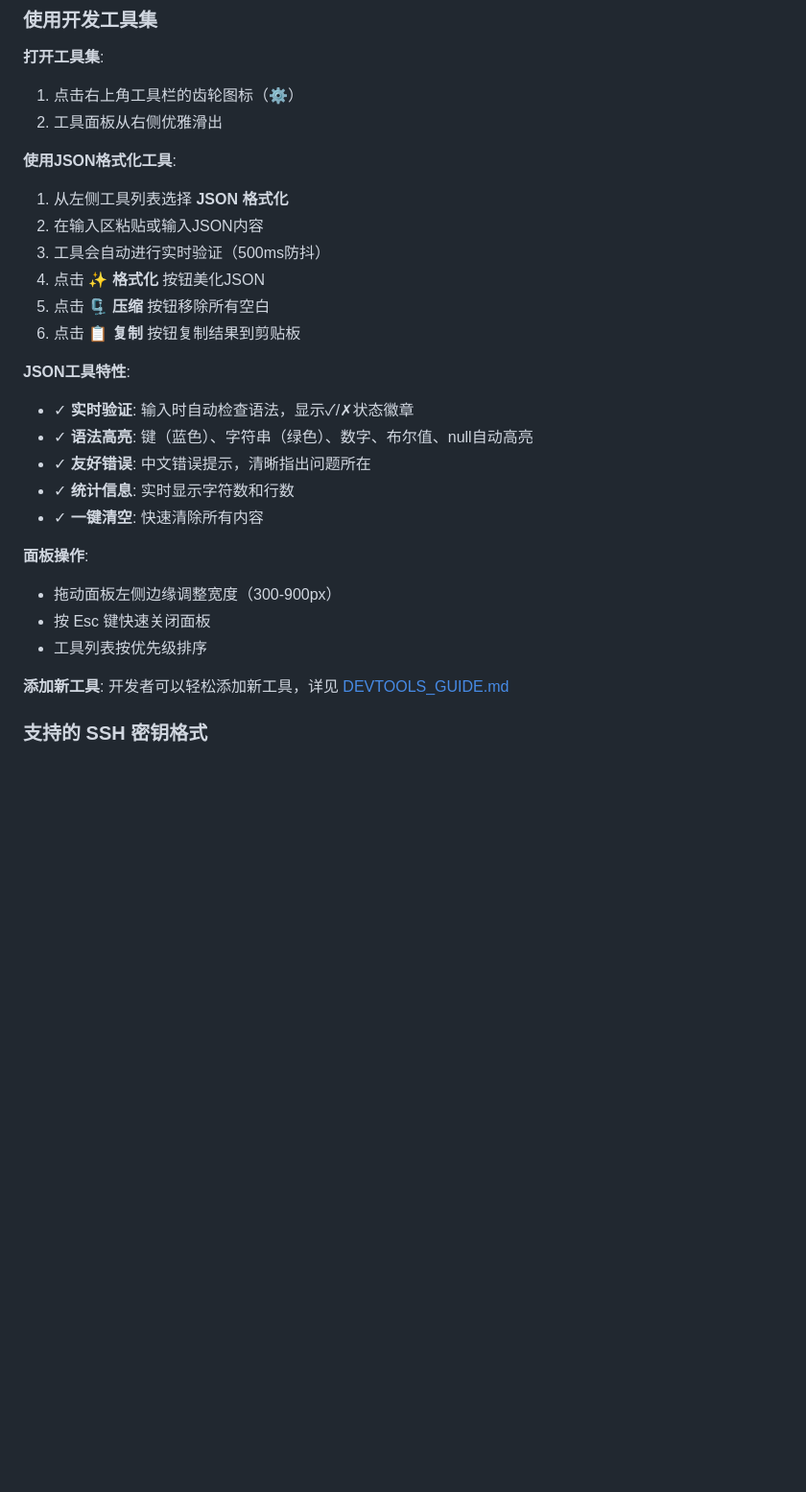
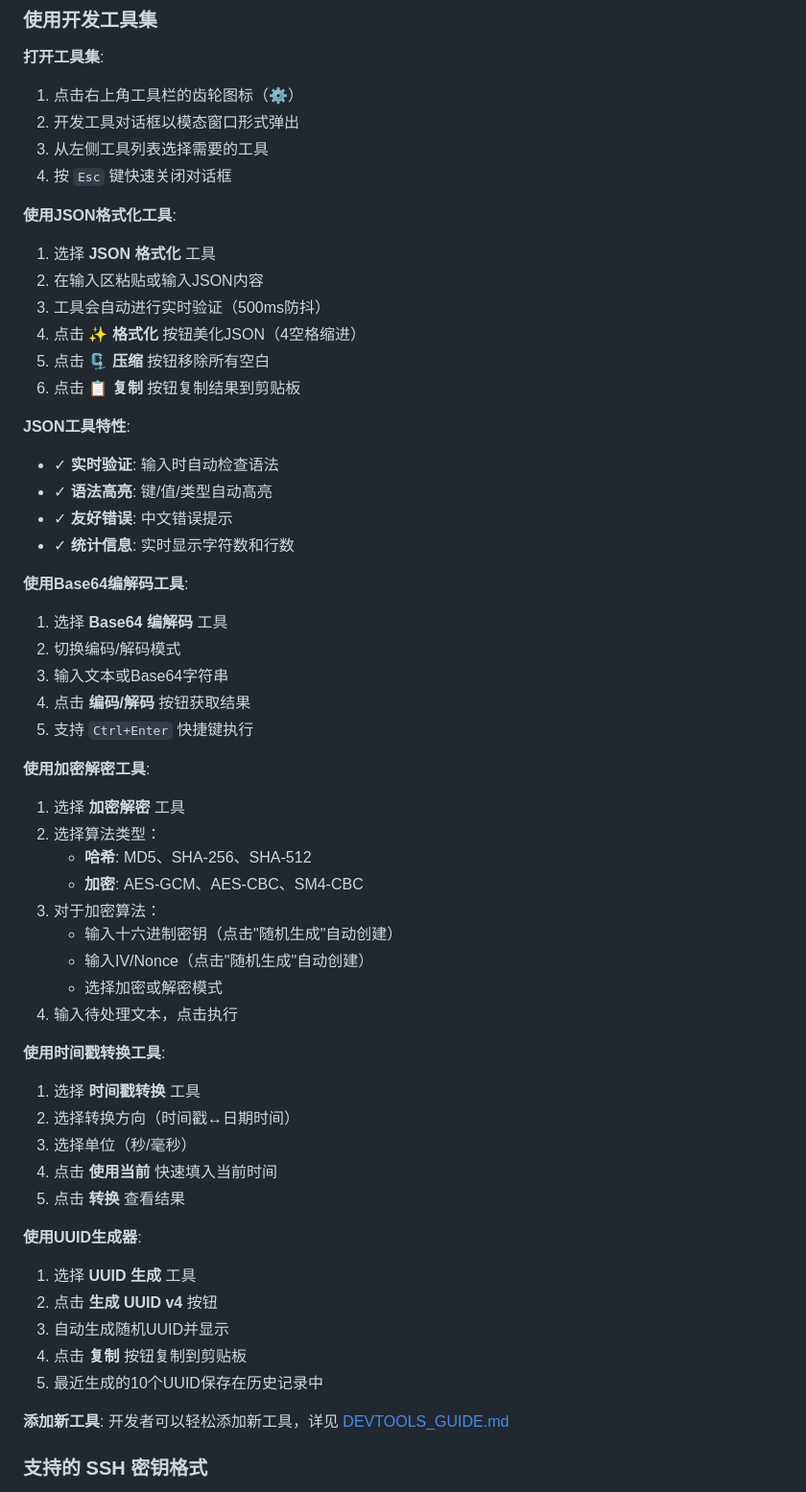
Before and after one commit to a602017206/sshTools, a Markdown page: README.md, the part around one of its changes. Shown at 96% size. Drawn GitHub-style; blank space fills up the shorter version.

```diff
--- a/README.md
+++ b/README.md
@@ -329,27 +347,55 @@ wails build
 
 **打开工具集**:
 1. 点击右上角工具栏的齿轮图标（⚙️）
-2. 工具面板从右侧优雅滑出
+2. 开发工具对话框以模态窗口形式弹出
+3. 从左侧工具列表选择需要的工具
+4. 按 `Esc` 键快速关闭对话框
 
 **使用JSON格式化工具**:
-1. 从左侧工具列表选择 **JSON 格式化**
+1. 选择 **JSON 格式化** 工具
 2. 在输入区粘贴或输入JSON内容
 3. 工具会自动进行实时验证（500ms防抖）
-4. 点击 **✨ 格式化** 按钮美化JSON
+4. 点击 **✨ 格式化** 按钮美化JSON（4空格缩进）
 5. 点击 **🗜️ 压缩** 按钮移除所有空白
 6. 点击 **📋 复制** 按钮复制结果到剪贴板
 
 **JSON工具特性**:
-- ✓ **实时验证**: 输入时自动检查语法，显示✓/✗状态徽章
-- ✓ **语法高亮**: 键（蓝色）、字符串（绿色）、数字、布尔值、null自动高亮
-- ✓ **友好错误**: 中文错误提示，清晰指出问题所在
+- ✓ **实时验证**: 输入时自动检查语法
+- ✓ **语法高亮**: 键/值/类型自动高亮
+- ✓ **友好错误**: 中文错误提示
 - ✓ **统计信息**: 实时显示字符数和行数
-- ✓ **一键清空**: 快速清除所有内容
 
-**面板操作**:
-- 拖动面板左侧边缘调整宽度（300-900px）
-- 按 Esc 键快速关闭面板
-- 工具列表按优先级排序
+**使用Base64编解码工具**:
+1. 选择 **Base64 编解码** 工具
+2. 切换编码/解码模式
+3. 输入文本或Base64字符串
+4. 点击 **编码/解码** 按钮获取结果
+5. 支持 `Ctrl+Enter` 快捷键执行
+
+**使用加密解密工具**:
+1. 选择 **加密解密** 工具
+2. 选择算法类型：
+   - **哈希**: MD5、SHA-256、SHA-512
+   - **加密**: AES-GCM、AES-CBC、SM4-CBC
+3. 对于加密算法：
+   - 输入十六进制密钥（点击"随机生成"自动创建）
+   - 输入IV/Nonce（点击"随机生成"自动创建）
+   - 选择加密或解密模式
+4. 输入待处理文本，点击执行
+
+**使用时间戳转换工具**:
+1. 选择 **时间戳转换** 工具
+2. 选择转换方向（时间戳↔日期时间）
+3. 选择单位（秒/毫秒）
+4. 点击 **使用当前** 快速填入当前时间
+5. 点击 **转换** 查看结果
+
+**使用UUID生成器**:
+1. 选择 **UUID 生成** 工具
+2. 点击 **生成 UUID v4** 按钮
+3. 自动生成随机UUID并显示
+4. 点击 **复制** 按钮复制到剪贴板
+5. 最近生成的10个UUID保存在历史记录中
 
 **添加新工具**:
 开发者可以轻松添加新工具，详见 [DEVTOOLS_GUIDE.md](./DEVTOOLS_GUIDE.md)
```
Also changed, not shown: other parts of README.md (+25 -7 lines), DEVELOPMENT_PLAN.md (+124 -81 lines), DEVTOOLS_SUCCESS.md (+54 -28 lines).
